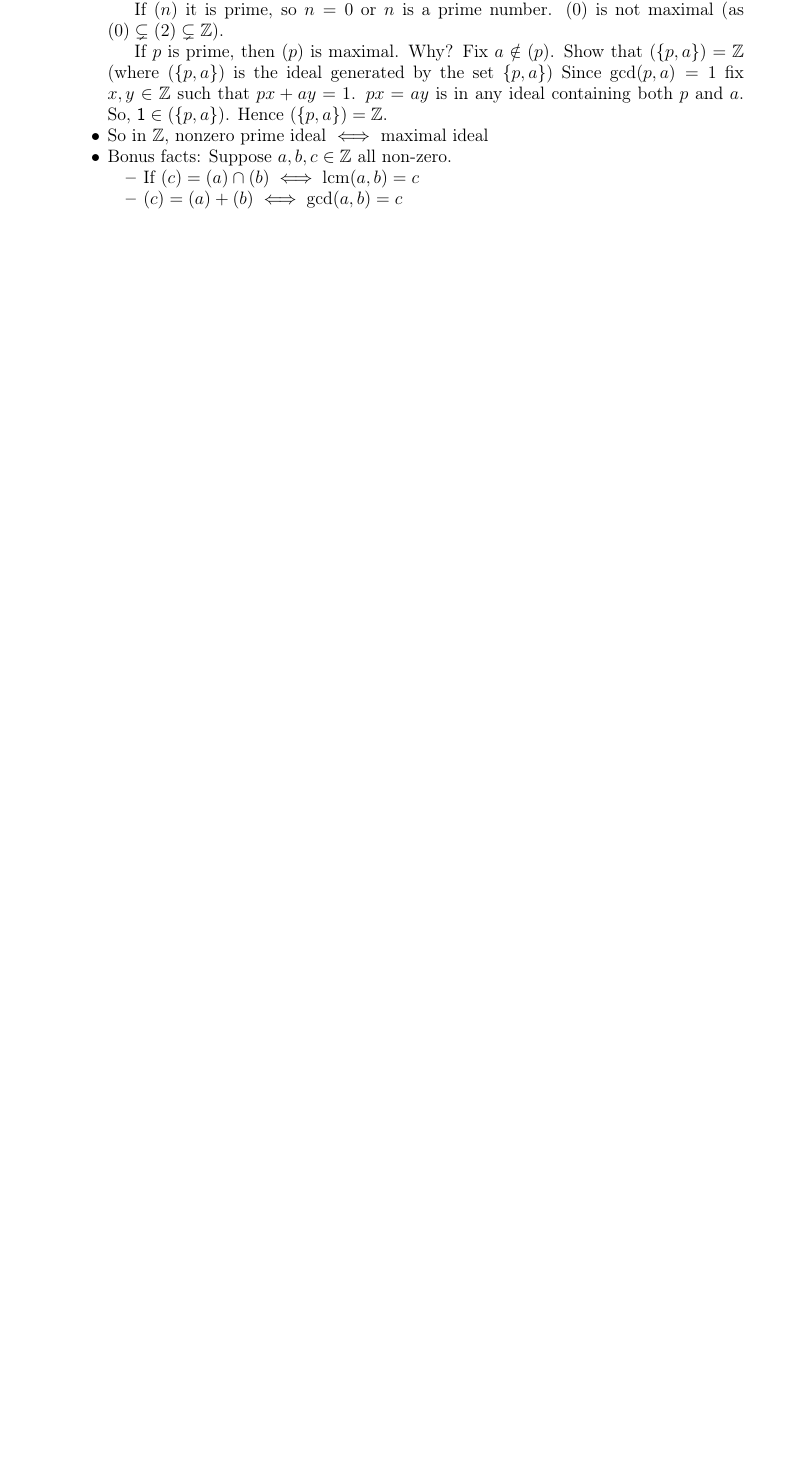
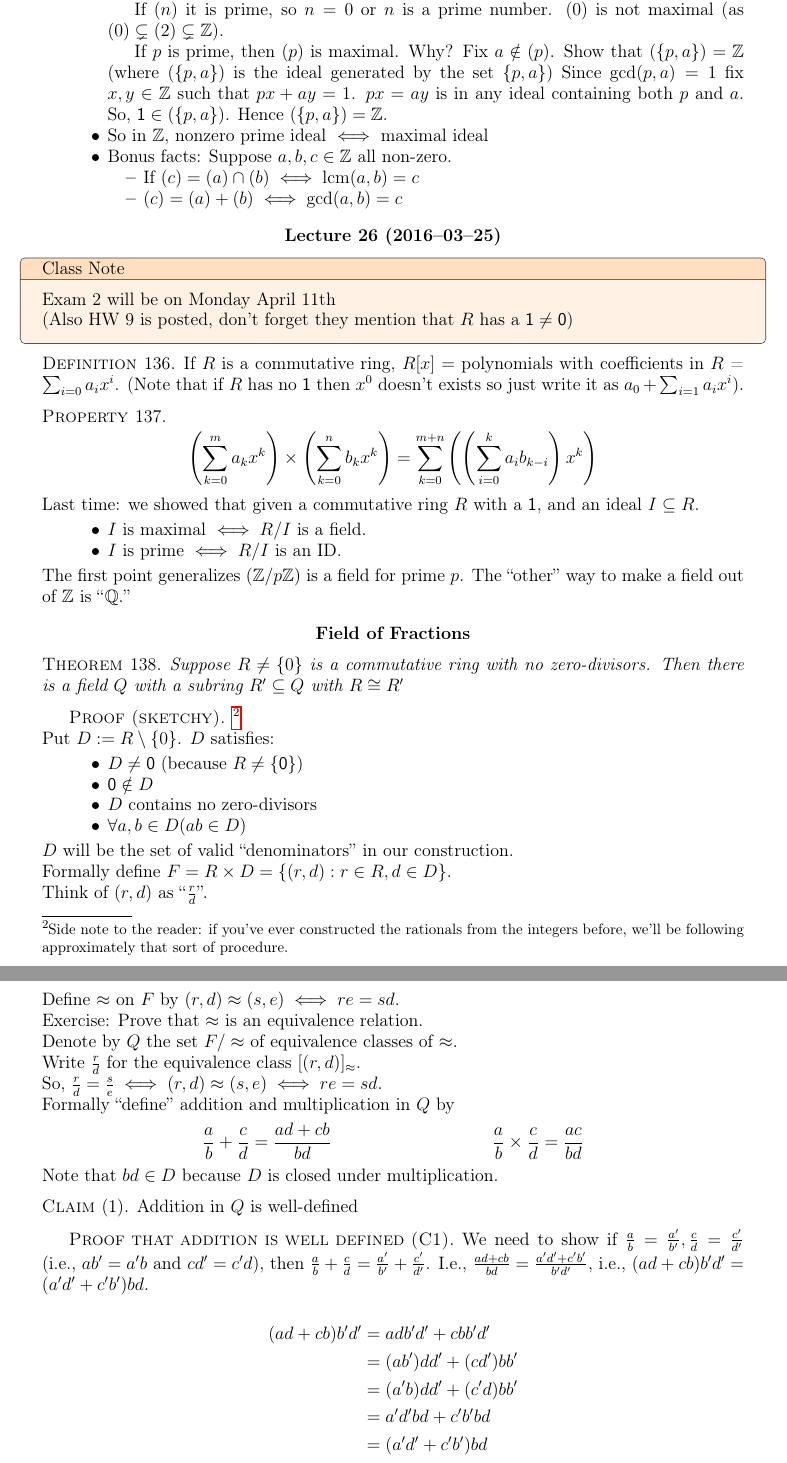
Before and after one commit to jvanburen/21-373-s16, a LaTeX thesis (notes.tex, which reads lecture26.tex): part of page 44 of 46 before the commit and two parts of pages 44 and 45 of 47 after it, the two joined at a grey line, cut so that both start at the same text, the shorter picture padded with empty space. Compiled offline with pdfLaTeX.

Commit message:
Lecture 26

```diff
--- /dev/null
+++ b/lecture26.tex
@@ -0,0 +1,83 @@
+\documentclass[notes.tex]{subfiles}
+
+\newtcolorbox{fire}{colback=red!15,colbacktitle=orange!25,coltitle=black,boxrule=.5pt,parbox=false,oversize,title=Fire Alarm}
+
+\begin{document}
+\lecture{26}{2016--03--25}
+\begin{classnote}{orange!10}{orange!25}
+	Exam 2 will be on Monday April 11th
+
+	(Also HW 9 is posted, don't forget they mention that $R$ has a $\one\ne\zero$)
+\end{classnote}
+
+\begin{defn}
+	If $R$ is a commutative ring, $R[x] = $ polynomials with coefficients in $R$ = $\sum_{i=0}a_ix^i$. (Note that if $R$ has no \one then $x^0$ doesn't exists so just write it as $a_0 + \sum_{i=1}a_ix^i$).
+\end{defn}
+
+\begin{property}
+	\[
+		\left(\sum_{k=0}^ma_kx^k\right)
+		\times\left(\sum_{k=0}^nb_kx^k\right)
+		= \sum_{k=0}^{m+n}\left(\left(\sum_{i=0}^ka_ib_{k-i}\right)x^k\right)
+	\]
+\end{property}
+
+Last time: we showed that given a commutative ring $R$ with a \one, and an ideal $I\subseteq R$.
+\begin{itemize}
+	\item $I$ is maximal $\iff R/I$ is a field.
+	\item $I$ is prime $\iff R/I$ is an ID.
+\end{itemize}
+The first point generalizes $\Zn p$ is a field for prime $p$.
+The ``other'' way to make a field out of $\ZZ$ is ``$\QQ$.''
+
+\section*{Field of Fractions}
+\begin{theorem}
+	Suppose $R \ne \{0\}$ is a commutative ring
+	with no zero-divisors. Then there is a field $Q$ with a subring $R'\subseteq Q$ with $R\cong R'$
+\end{theorem}
+\begin{proof}[Proof (sketchy)]
+\footnote{Side note to the reader: if you've ever constructed the rationals from the integers before, we'll be following approximately that sort of procedure.}
+
+Put $D := R \setminus\{0\}$. $D$ satisfies:
+\begin{itemize}
+	\item $D\ne \zero$ (because $R\ne\{\zero\}$)
+	\item $\zero\notin D$
+	\item $D$ contains no zero-divisors
+	\item $\forall a, b\in D (ab\in D)$
+\end{itemize}
+$D$ will be the set of valid ``denominators'' in our construction.
+
+Formally define $F = R\times D = \{(r, d) : r\in R, d\in D\}$.
+
+Think of $(r, d)$ as ``$\frac{r}{d}$''.
+
+Define $\approx$ on $F$ by $(r, d) \approx (s, e) \iff re = sd$.
+
+Exercise: Prove that $\approx$ is an equivalence relation.
+
+Denote by $Q$ the set $F/\approx$ of equivalence classes of $\approx$.
+
+Write $\frac{r}{d}$ for the equivalence class $[(r, d)]_\approx$.
+
+So, $\frac{r}{d} = \frac{s}{e} \iff (r, d)\approx(s, e) \iff re = sd$.
+
+Formally ``define'' addition and multiplication in $Q$ by
+\begin{align*}
+	\frac{a}{b} + \frac{c}{d} &= \frac{ad+cb}{bd}
+	& \frac{a}{b} \times \frac{c}{d} &= \frac{ac}{bd}
+\end{align*}
+Note that $bd\in D$ because $D$ is closed under multiplication.
+
+\begin{claim}[1]
+	Addition in $Q$ is well-defined
+\end{claim}
+\begin{proof}[Proof that addition is well defined (C1)]
+	We need to show if $\frac{a}{b} = \frac{a'}{b'}, \frac{c}{d}= \frac{c'}{d'}$ (i.e., $ab' = a'b$ and $cd' = c'd$), then $\frac{a}{b} + \frac{c}{d} = \frac{a'}{b'}+\frac{c'}{d'}$. I.e., $\frac{ad+cb}{bd} = \frac{a'd'+c'b'}{b'd'}$, i.e., $(ad+cb)b'd' = (a'd'+c'b')bd$.
+
+	\begin{align*}
+		(ad+cb)b'd' &= adb'd' + cbb'd'\\
+		&= (ab')dd' + (cd')bb'\\
+		&= (a'b)dd' + (c'd)bb'\\
+		&= a'd'bd + c'b'bd\\
+		&=(a'd'+c'b')bd
+	\end{align*}
--- a/notes.tex
+++ b/notes.tex
@@ -45,6 +45,7 @@
 	\subfile{lecture23.tex}
 	\subfile{lecture24.tex}
 	\subfile{lecture25.tex}
+	\subfile{lecture26.tex}
 	\newpage
 	\printindex
 \end{document}
```
Also changed, not shown: notes.pdf, lecture26.tex (35 more changed lines).
